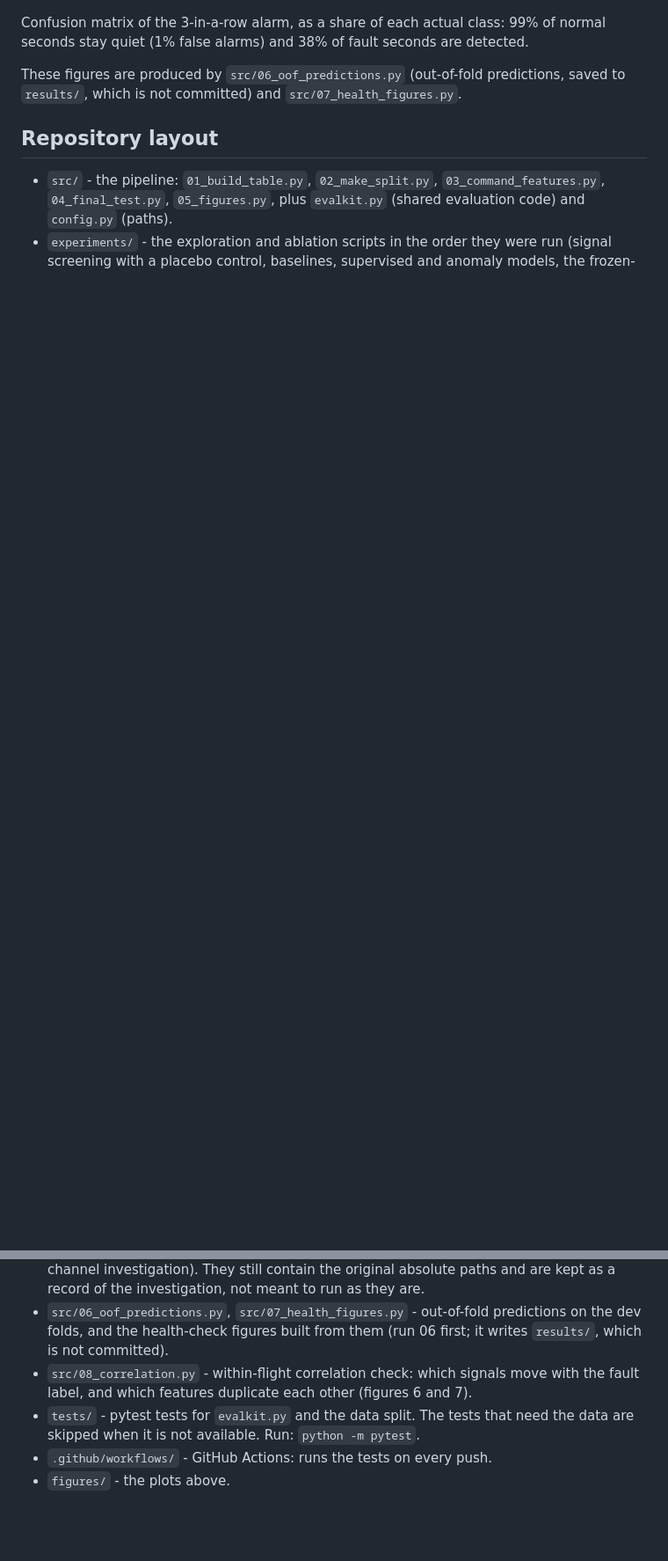
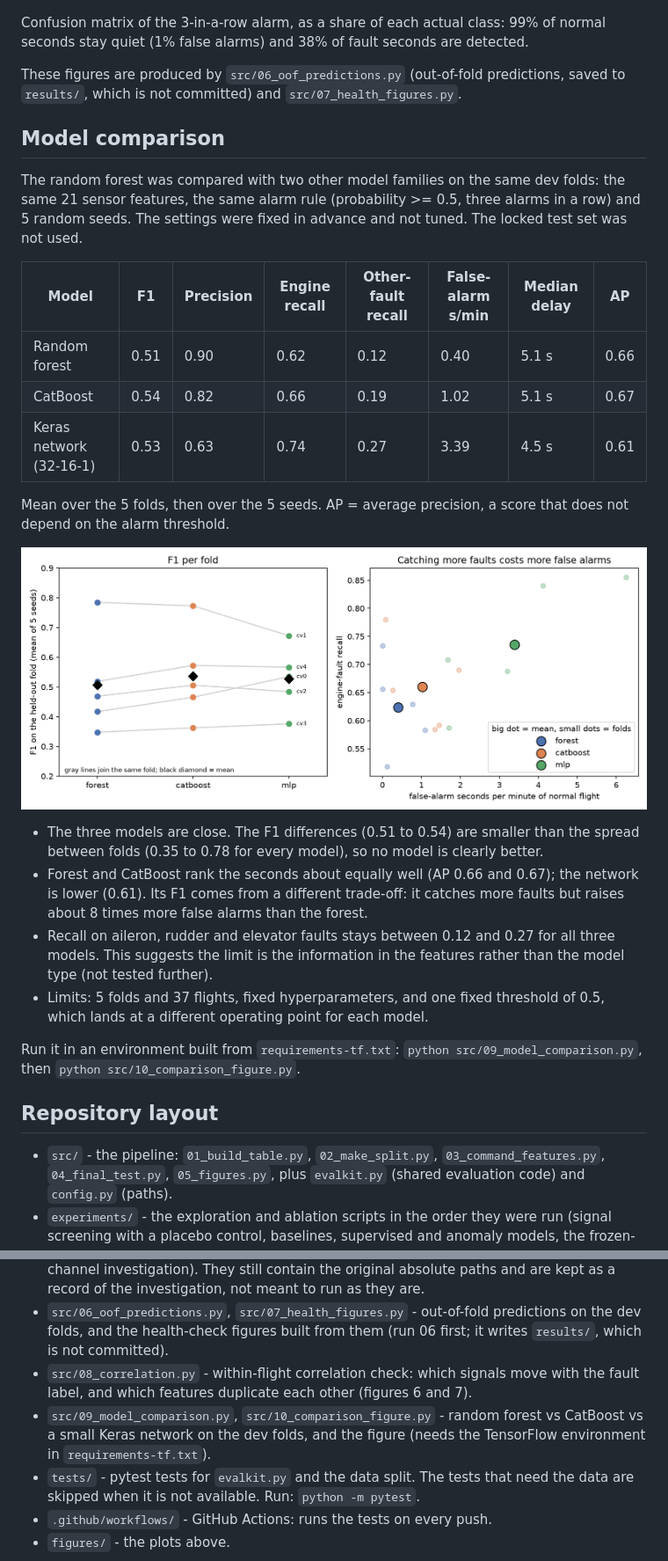
Before and after one commit to PhamAnhHoangg/alfa-fault-detection, a Markdown page: README.md, 2 parts joined by grey strips. Shown at 88% size. Drawn GitHub-style; pictures changed too: figures/fig8_model_comparison.png (added); blank space fills up the shorter version.

Commit message:
Add model comparison figure and README section

```diff
--- a/README.md
+++ b/README.md
@@ -125,6 +125,34 @@ Confusion matrix of the 3-in-a-row alarm, as a share of each actual class: 99% o
 
 These figures are produced by `src/06_oof_predictions.py` (out-of-fold predictions, saved to `results/`, which is not committed) and `src/07_health_figures.py`.
 
+## Model comparison
+
+The random forest was compared with two other model families on the same dev folds: the same 21 sensor
+features, the same alarm rule (probability >= 0.5, three alarms in a row) and 5 random seeds. The settings were
+fixed in advance and not tuned. The locked test set was not used.
+
+| Model | F1 | Precision | Engine recall | Other-fault recall | False-alarm s/min | Median delay | AP |
+|---|---|---|---|---|---|---|---|
+| Random forest | 0.51 | 0.90 | 0.62 | 0.12 | 0.40 | 5.1 s | 0.66 |
+| CatBoost | 0.54 | 0.82 | 0.66 | 0.19 | 1.02 | 5.1 s | 0.67 |
+| Keras network (32-16-1) | 0.53 | 0.63 | 0.74 | 0.27 | 3.39 | 4.5 s | 0.61 |
+
+Mean over the 5 folds, then over the 5 seeds. AP = average precision, a score that does not depend on the alarm
+threshold.
+
+![Model comparison](figures/fig8_model_comparison.png)
+
+- The three models are close. The F1 differences (0.51 to 0.54) are smaller than the spread between folds
+  (0.35 to 0.78 for every model), so no model is clearly better.
+- Forest and CatBoost rank the seconds about equally well (AP 0.66 and 0.67); the network is lower (0.61). Its F1
+  comes from a different trade-off: it catches more faults but raises about 8 times more false alarms than the forest.
+- Recall on aileron, rudder and elevator faults stays between 0.12 and 0.27 for all three models. This suggests the
+  limit is the information in the features rather than the model type (not tested further).
+- Limits: 5 folds and 37 flights, fixed hyperparameters, and one fixed threshold of 0.5, which lands at a
+  different operating point for each model.
+
+Run it in an environment built from `requirements-tf.txt`: `python src/09_model_comparison.py`, then
+`python src/10_comparison_figure.py`.
 ## Repository layout
 
 - `src/` - the pipeline: `01_build_table.py`, `02_make_split.py`, `03_command_features.py`, `04_final_test.py`,
@@ -134,6 +162,7 @@ These figures are produced by `src/06_oof_predictions.py` (out-of-fold predictio
   absolute paths and are kept as a record of the investigation, not meant to run as they are.
 - `src/06_oof_predictions.py`, `src/07_health_figures.py` - out-of-fold predictions on the dev folds, and the health-check figures built from them (run 06 first; it writes `results/`, which is not committed).
 - `src/08_correlation.py` - within-flight correlation check: which signals move with the fault label, and which features duplicate each other (figures 6 and 7).
+- `src/09_model_comparison.py`, `src/10_comparison_figure.py` - random forest vs CatBoost vs a small Keras network on the dev folds, and the figure (needs the TensorFlow environment in `requirements-tf.txt`).
 - `tests/` - pytest tests for `evalkit.py` and the data split. The tests that need the data are skipped when it is not available. Run: `python -m pytest`.
 - `.github/workflows/` - GitHub Actions: runs the tests on every push.
 - `figures/` - the plots above.
```
Also changed, not shown: 1 other file.
